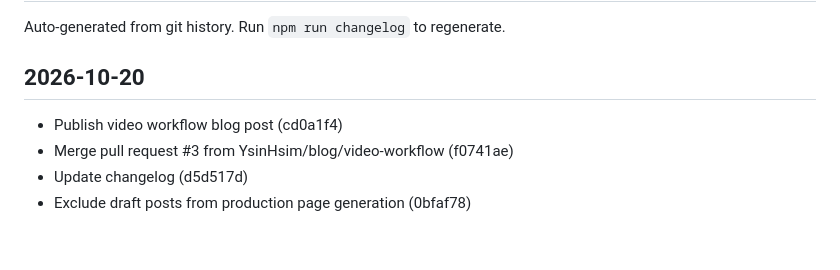
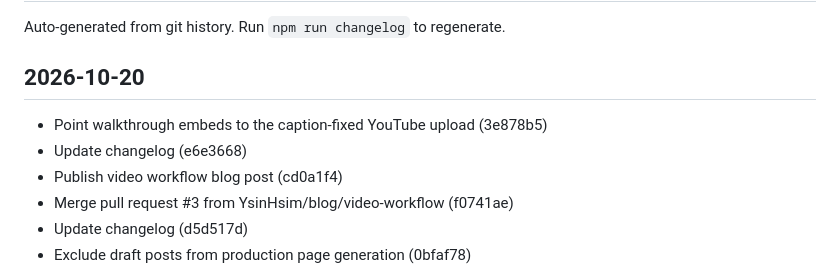
Before and after one commit to YsinHsim/yasinhassim, a Markdown page: CHANGELOG.md, the part around the change. Drawn GitHub-style; blank space fills up the shorter version.

Commit message:
Update changelog
Co-Authored-By: Claude Opus 5.5 <noreply@anthropic.com>

```diff
--- a/CHANGELOG.md
+++ b/CHANGELOG.md
@@ -4,6 +4,8 @@ Auto-generated from git history. Run `npm run changelog` to regenerate.
 
 ## 2026-10-20
 
+- Point walkthrough embeds to the caption-fixed YouTube upload (3e878b5)
+- Update changelog (e6e3668)
 - Publish video workflow blog post (cd0a1f4)
 - Merge pull request #3 from YsinHsim/blog/video-workflow (f0741ae)
 - Update changelog (d5d517d)
```
